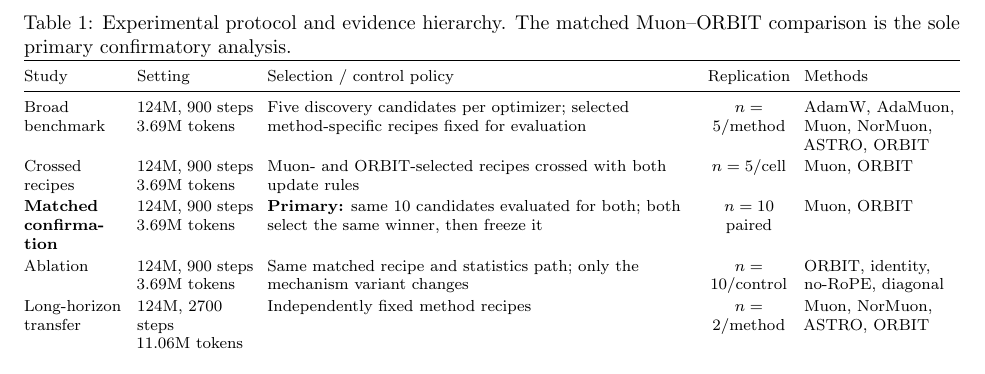
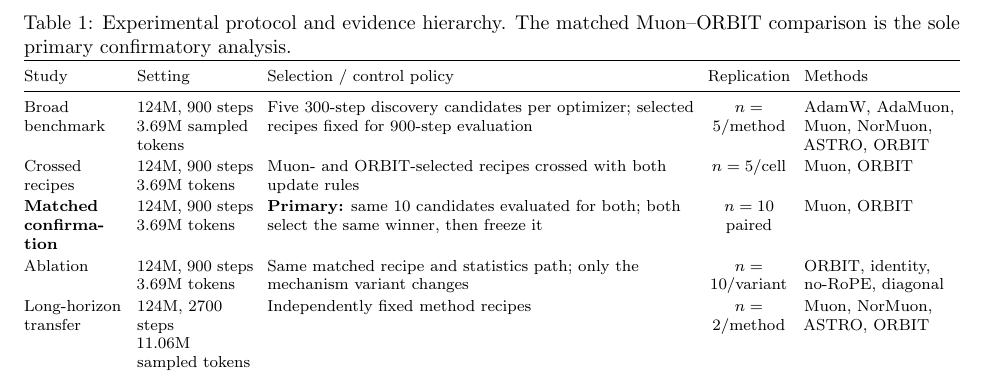
Before and after one commit to pop123-ux/ASTRO, a LaTeX paper (docs/orbit/paper/main.tex, which reads docs/orbit/paper/methods.tex): part of page 6 of 9, cut so that both start at the same text. Compiled offline with pdfLaTeX; a LaTeX package or settings file that is missing is left out.

Commit message:
Tighten ORBIT float placement and protocol table

```diff
--- a/docs/orbit/paper/methods.tex
+++ b/docs/orbit/paper/methods.tex
@@ -238,8 +238,8 @@ is the sole primary confirmatory analysis.}
 Study & Setting & Selection / control policy & Replication & Methods \\
 \midrule
 Broad benchmark &
-124M, 900 steps\newline 3.69M tokens &
-Five discovery candidates per optimizer; selected method-specific recipes fixed for evaluation &
+124M, 900 steps\newline 3.69M sampled tokens &
+Five 300-step discovery candidates per optimizer; selected recipes fixed for 900-step evaluation &
 $n=5$/method &
 AdamW, AdaMuon, Muon, NorMuon, ASTRO, ORBIT \\
 
@@ -258,17 +258,17 @@ Muon, ORBIT \\
 Ablation &
 124M, 900 steps\newline 3.69M tokens &
 Same matched recipe and statistics path; only the mechanism variant changes &
-$n=10$/control &
+$n=10$/variant &
 ORBIT, identity, no-RoPE, diagonal \\
 
 Long-horizon transfer &
-124M, 2700 steps\newline 11.06M tokens &
+124M, 2700 steps\newline 11.06M sampled tokens &
 Independently fixed method recipes &
 $n=2$/method &
 Muon, NorMuon, ASTRO, ORBIT \\
 
 Scale transfer &
-355M, 900 steps\newline 1.84M tokens &
+355M, 900 steps\newline 1.84M sampled tokens &
 Independently fixed method recipes; batch size 4 with checkpointing &
 $n=2$/method &
 Muon, NorMuon, ASTRO, ORBIT \\
```
Also changed, not shown: docs/orbit/paper/methods.tex (6 more changed lines).
